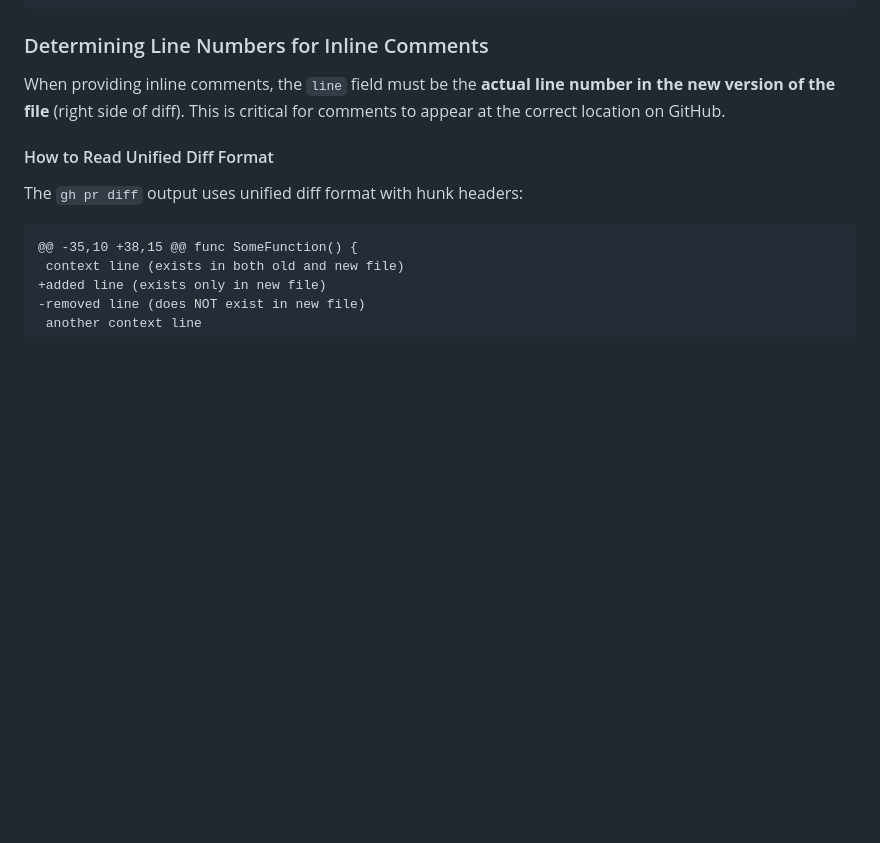
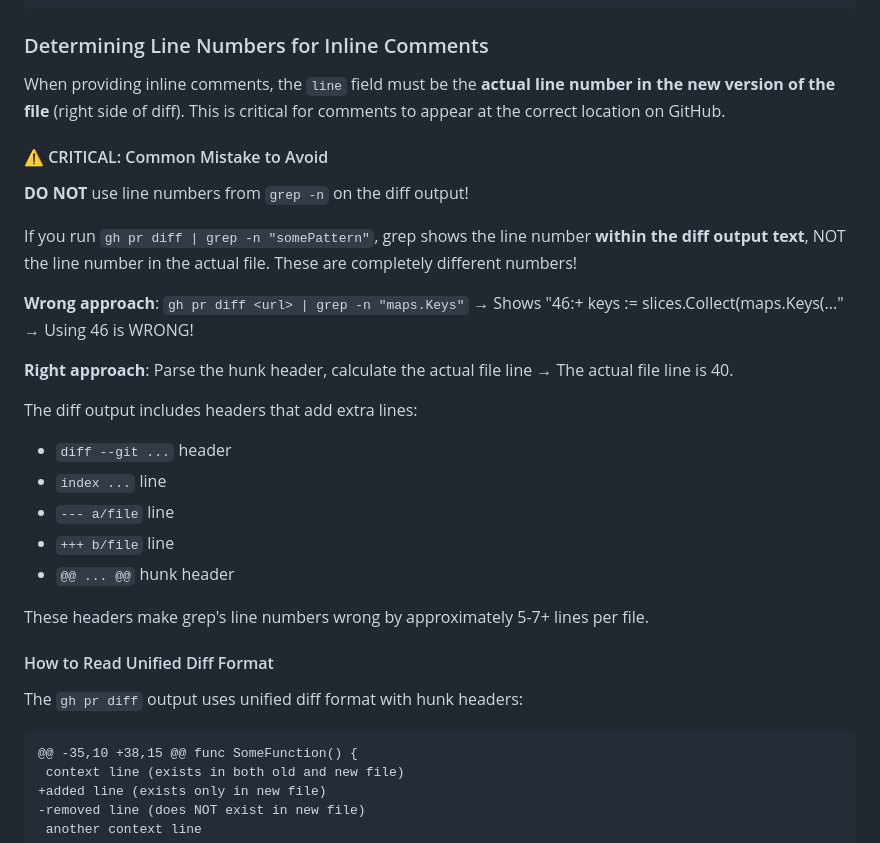
Before and after one commit to sephriot/code-reviewer, a Markdown page: prompts/adaptive_review_prompt.md, the part around one of its changes. Rendered like a GitHub page; blank space fills up the shorter version.

```diff
--- a/prompts/adaptive_review_prompt.md
+++ b/prompts/adaptive_review_prompt.md
@@ -133,6 +133,25 @@ You MUST respond with JSON in this exact format:
 
 When providing inline comments, the `line` field must be the **actual line number in the new version of the file** (right side of diff). This is critical for comments to appear at the correct location on GitHub.
 
+#### ⚠️ CRITICAL: Common Mistake to Avoid
+
+**DO NOT** use line numbers from `grep -n` on the diff output!
+
+If you run `gh pr diff | grep -n "somePattern"`, grep shows the line number **within the diff output text**, NOT the line number in the actual file. These are completely different numbers!
+
+**Wrong approach**: `gh pr diff <url> | grep -n "maps.Keys"` → Shows "46:+  keys := slices.Collect(maps.Keys(..." → Using 46 is WRONG!
+
+**Right approach**: Parse the hunk header, calculate the actual file line → The actual file line is 40.
+
+The diff output includes headers that add extra lines:
+- `diff --git ...` header
+- `index ...` line
+- `--- a/file` line
+- `+++ b/file` line
+- `@@ ... @@` hunk header
+
+These headers make grep's line numbers wrong by approximately 5-7+ lines per file.
+
 #### How to Read Unified Diff Format
 
 The `gh pr diff` output uses unified diff format with hunk headers:
```
Also changed, not shown: other parts of prompts/adaptive_review_prompt.md (+34 -21 lines), prompts/exemplary_review_prompt.md (+53 -21 lines), prompts/world_class_review_prompt.md (+53 -21 lines).
